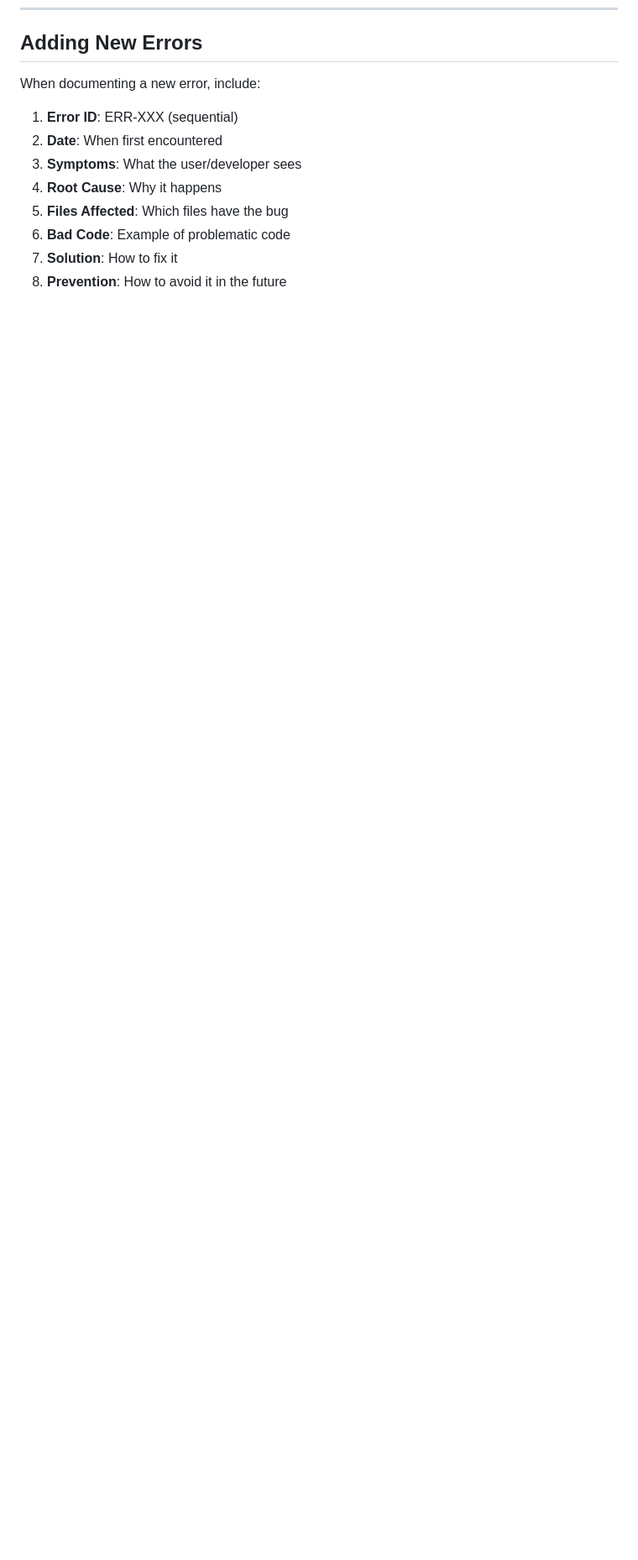
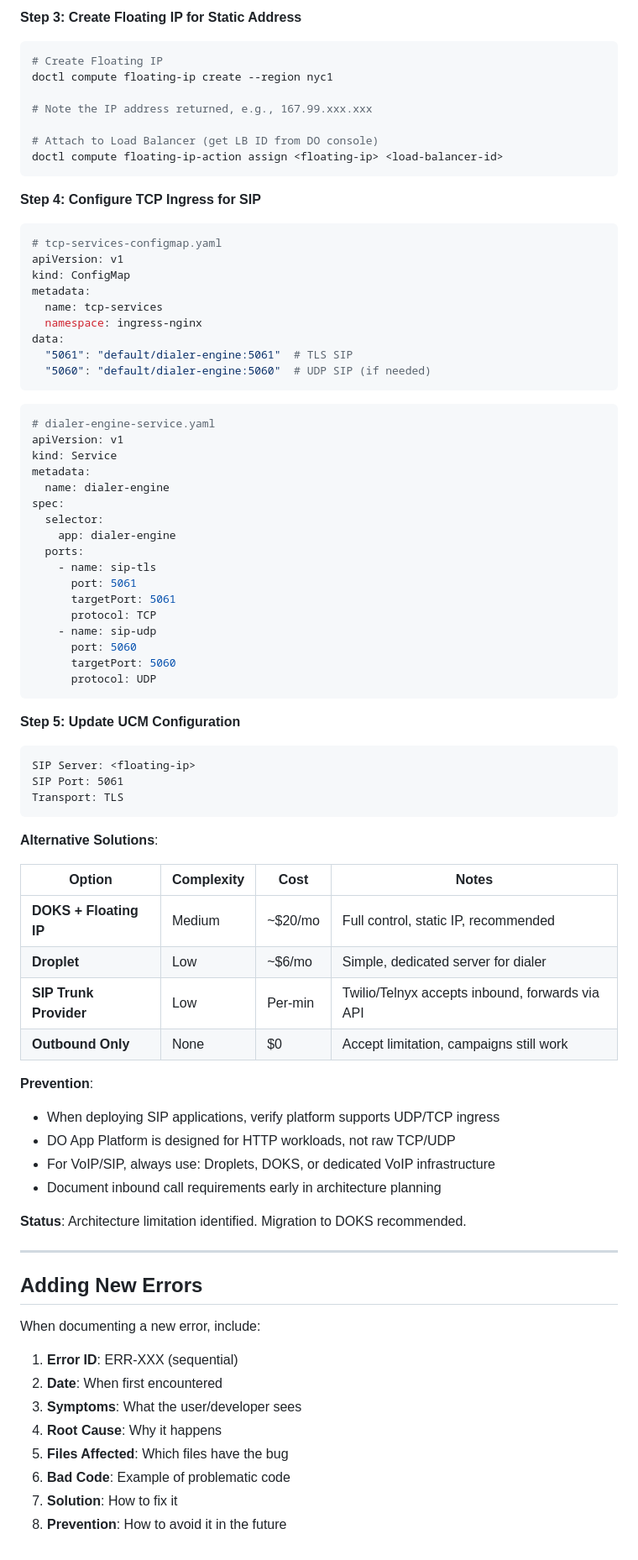
Before and after one commit to sirsmithdev/Sip-Dialer, a Markdown page: docs/ERROR_LOG.md, the part around one of its changes. Shown at 84% size. Rendered like a GitHub page; blank space fills up the shorter version.

````diff
--- a/docs/ERROR_LOG.md
+++ b/docs/ERROR_LOG.md
@@ -364,3 +455,73 @@ keepalive_task = asyncio.create_task(self._redis_keepalive(r, stop_event, pubsub
+**Step 3: Create Floating IP for Static Address**
+```bash
+# Create Floating IP
+doctl compute floating-ip create --region nyc1
+
+# Note the IP address returned, e.g., 167.99.xxx.xxx
+
+# Attach to Load Balancer (get LB ID from DO console)
+doctl compute floating-ip-action assign <floating-ip> <load-balancer-id>
+```
+
+**Step 4: Configure TCP Ingress for SIP**
+```yaml
+# tcp-services-configmap.yaml
+apiVersion: v1
+kind: ConfigMap
+metadata:
+  name: tcp-services
+  namespace: ingress-nginx
+data:
+  "5061": "default/dialer-engine:5061"  # TLS SIP
+  "5060": "default/dialer-engine:5060"  # UDP SIP (if needed)
+```
+
+```yaml
+# dialer-engine-service.yaml
+apiVersion: v1
+kind: Service
+metadata:
+  name: dialer-engine
+spec:
+  selector:
+    app: dialer-engine
+  ports:
+    - name: sip-tls
+      port: 5061
+      targetPort: 5061
+      protocol: TCP
+    - name: sip-udp
+      port: 5060
+      targetPort: 5060
+      protocol: UDP
+```
+
+**Step 5: Update UCM Configuration**
+```
+SIP Server: <floating-ip>
+SIP Port: 5061
+Transport: TLS
+```
+
+**Alternative Solutions**:
+
+| Option | Complexity | Cost | Notes |
+|--------|------------|------|-------|
+| **DOKS + Floating IP** | Medium | ~$20/mo | Full control, static IP, recommended |
+| **Droplet** | Low | ~$6/mo | Simple, dedicated server for dialer |
+| **SIP Trunk Provider** | Low | Per-min | Twilio/Telnyx accepts inbound, forwards via API |
+| **Outbound Only** | None | $0 | Accept limitation, campaigns still work |
+
+**Prevention**:
+- When deploying SIP applications, verify platform supports UDP/TCP ingress
+- DO App Platform is designed for HTTP workloads, not raw TCP/UDP
+- For VoIP/SIP, always use: Droplets, DOKS, or dedicated VoIP infrastructure
+- Document inbound call requirements early in architecture planning
+
+**Status**: Architecture limitation identified. Migration to DOKS recommended.
+
+---
+
 ## Adding New Errors
 
 When documenting a new error, include:
````
Also changed, not shown: other parts of docs/ERROR_LOG.md (+91 -0 lines).
